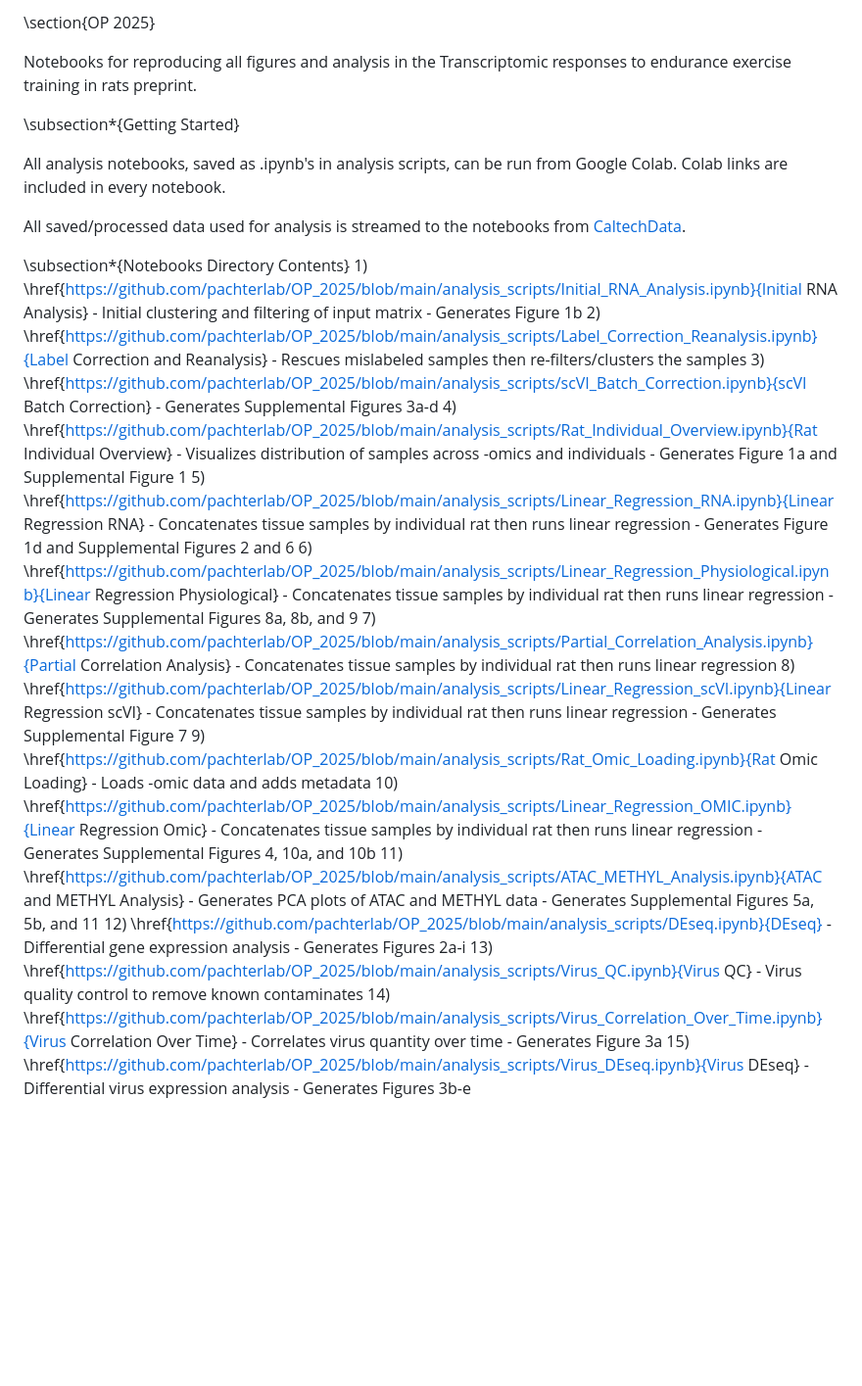
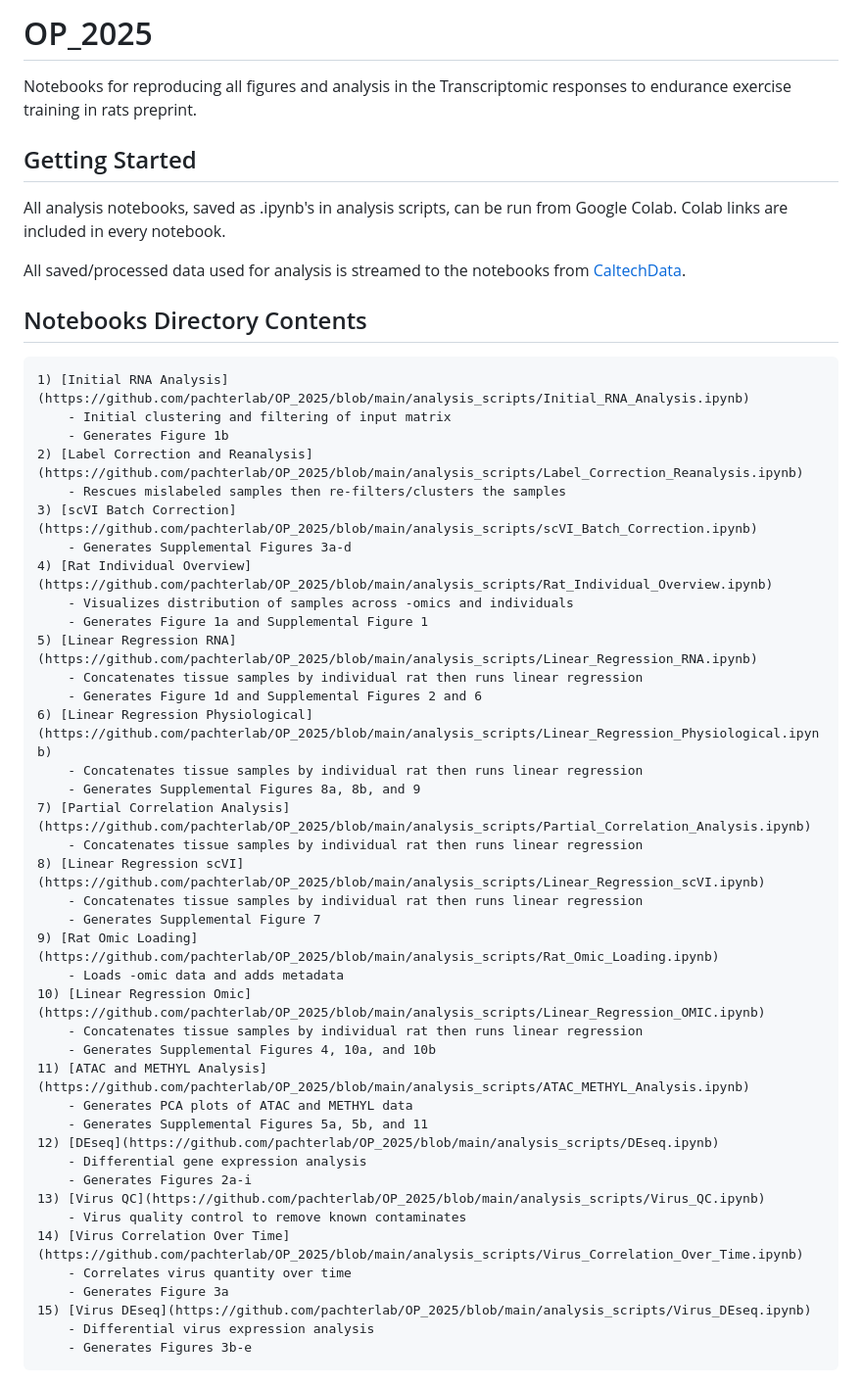
Before and after one commit to pachterlab/OP_2025, a Markdown page: README.md, the part around the change. Shown at 98% size. Drawn GitHub-style; blank space fills up the shorter version.

Commit message:
Corrected README errors

```diff
--- a/README.md
+++ b/README.md
@@ -1,51 +1,52 @@
-\section{OP 2025}
+# OP_2025
 
 Notebooks for reproducing all figures and analysis in the Transcriptomic responses to endurance exercise training in rats preprint.
 
-\subsection*{Getting Started}
+## Getting Started
 
 All analysis notebooks, saved as .ipynb's in analysis scripts, can be run from Google Colab. Colab links are included in every notebook.
 
 All saved/processed data used for analysis is streamed to the notebooks from [CaltechData](https://data.caltech.edu/).
 
-\subsection*{Notebooks Directory Contents}
- 	1) \href{https://github.com/pachterlab/OP_2025/blob/main/analysis_scripts/Initial_RNA_Analysis.ipynb}{Initial RNA Analysis}
+## Notebooks Directory Contents
+
+ 	1) [Initial RNA Analysis](https://github.com/pachterlab/OP_2025/blob/main/analysis_scripts/Initial_RNA_Analysis.ipynb)
 		- Initial clustering and filtering of input matrix
 		- Generates Figure 1b
-	2) \href{https://github.com/pachterlab/OP_2025/blob/main/analysis_scripts/Label_Correction_Reanalysis.ipynb}{Label Correction and Reanalysis}
+	2) [Label Correction and Reanalysis](https://github.com/pachterlab/OP_2025/blob/main/analysis_scripts/Label_Correction_Reanalysis.ipynb)
 		- Rescues mislabeled samples then re-filters/clusters the samples
-	3) \href{https://github.com/pachterlab/OP_2025/blob/main/analysis_scripts/scVI_Batch_Correction.ipynb}{scVI Batch Correction}
+	3) [scVI Batch Correction](https://github.com/pachterlab/OP_2025/blob/main/analysis_scripts/scVI_Batch_Correction.ipynb)
 		- Generates Supplemental Figures 3a-d
-	4) \href{https://github.com/pachterlab/OP_2025/blob/main/analysis_scripts/Rat_Individual_Overview.ipynb}{Rat Individual Overview}
+	4) [Rat Individual Overview](https://github.com/pachterlab/OP_2025/blob/main/analysis_scripts/Rat_Individual_Overview.ipynb)
 		- Visualizes distribution of samples across -omics and individuals
 		- Generates Figure 1a and Supplemental Figure 1
-	5) \href{https://github.com/pachterlab/OP_2025/blob/main/analysis_scripts/Linear_Regression_RNA.ipynb}{Linear Regression RNA}
+	5) [Linear Regression RNA](https://github.com/pachterlab/OP_2025/blob/main/analysis_scripts/Linear_Regression_RNA.ipynb)
 		- Concatenates tissue samples by individual rat then runs linear regression
 		- Generates Figure 1d and Supplemental Figures 2 and 6
-	6) \href{https://github.com/pachterlab/OP_2025/blob/main/analysis_scripts/Linear_Regression_Physiological.ipynb}{Linear Regression Physiological}
+	6) [Linear Regression Physiological](https://github.com/pachterlab/OP_2025/blob/main/analysis_scripts/Linear_Regression_Physiological.ipynb)
 		- Concatenates tissue samples by individual rat then runs linear regression
 		- Generates Supplemental Figures 8a, 8b, and 9
-	7) \href{https://github.com/pachterlab/OP_2025/blob/main/analysis_scripts/Partial_Correlation_Analysis.ipynb}{Partial Correlation Analysis}
+	7) [Partial Correlation Analysis](https://github.com/pachterlab/OP_2025/blob/main/analysis_scripts/Partial_Correlation_Analysis.ipynb)
 		- Concatenates tissue samples by individual rat then runs linear regression
-	8) \href{https://github.com/pachterlab/OP_2025/blob/main/analysis_scripts/Linear_Regression_scVI.ipynb}{Linear Regression scVI}
+	8) [Linear Regression scVI](https://github.com/pachterlab/OP_2025/blob/main/analysis_scripts/Linear_Regression_scVI.ipynb)
 		- Concatenates tissue samples by individual rat then runs linear regression
 		- Generates Supplemental Figure 7
-	9) \href{https://github.com/pachterlab/OP_2025/blob/main/analysis_scripts/Rat_Omic_Loading.ipynb}{Rat Omic Loading}
+	9) [Rat Omic Loading](https://github.com/pachterlab/OP_2025/blob/main/analysis_scripts/Rat_Omic_Loading.ipynb)
 		- Loads -omic data and adds metadata
-	10) \href{https://github.com/pachterlab/OP_2025/blob/main/analysis_scripts/Linear_Regression_OMIC.ipynb}{Linear Regression Omic}
+	10) [Linear Regression Omic](https://github.com/pachterlab/OP_2025/blob/main/analysis_scripts/Linear_Regression_OMIC.ipynb)
 		- Concatenates tissue samples by individual rat then runs linear regression
 		- Generates Supplemental Figures 4, 10a, and 10b
-	11) \href{https://github.com/pachterlab/OP_2025/blob/main/analysis_scripts/ATAC_METHYL_Analysis.ipynb}{ATAC and METHYL Analysis}
+	11) [ATAC and METHYL Analysis](https://github.com/pachterlab/OP_2025/blob/main/analysis_scripts/ATAC_METHYL_Analysis.ipynb)
 		- Generates PCA plots of ATAC and METHYL data
 		- Generates Supplemental Figures 5a, 5b, and 11
-	12) \href{https://github.com/pachterlab/OP_2025/blob/main/analysis_scripts/DEseq.ipynb}{DEseq}
+	12) [DEseq](https://github.com/pachterlab/OP_2025/blob/main/analysis_scripts/DEseq.ipynb)
 		- Differential gene expression analysis
 		- Generates Figures 2a-i
-	13) \href{https://github.com/pachterlab/OP_2025/blob/main/analysis_scripts/Virus_QC.ipynb}{Virus QC}
+	13) [Virus QC](https://github.com/pachterlab/OP_2025/blob/main/analysis_scripts/Virus_QC.ipynb)
 		- Virus quality control to remove known contaminates
-	14) \href{https://github.com/pachterlab/OP_2025/blob/main/analysis_scripts/Virus_Correlation_Over_Time.ipynb}{Virus Correlation Over Time}
+	14) [Virus Correlation Over Time](https://github.com/pachterlab/OP_2025/blob/main/analysis_scripts/Virus_Correlation_Over_Time.ipynb)
 		- Correlates virus quantity over time
 		- Generates Figure 3a
-	15) \href{https://github.com/pachterlab/OP_2025/blob/main/analysis_scripts/Virus_DEseq.ipynb}{Virus DEseq}
+	15) [Virus DEseq](https://github.com/pachterlab/OP_2025/blob/main/analysis_scripts/Virus_DEseq.ipynb)
 		- Differential virus expression analysis
 		- Generates Figures 3b-e
```
